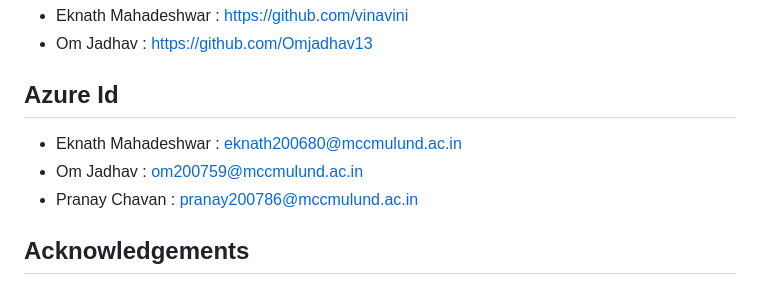
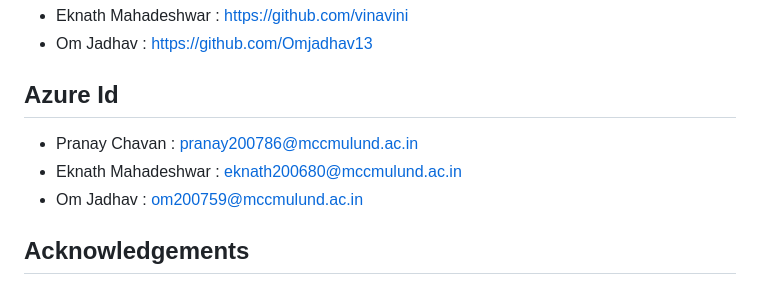
Before and after one commit to Pranay302002/petcare, a Markdown page: README.md, the part around the change. GitHub-like rendering.

```diff
--- a/README.md
+++ b/README.md
@@ -71,9 +71,9 @@ Visit the website: https://www.povtech.online/
 
 ## Azure Id
 
+- Pranay Chavan : pranay200786@mccmulund.ac.in
 - Eknath Mahadeshwar : eknath200680@mccmulund.ac.in
 - Om Jadhav : om200759@mccmulund.ac.in
-- Pranay Chavan : pranay200786@mccmulund.ac.in
 
 ## Acknowledgements
 
```
